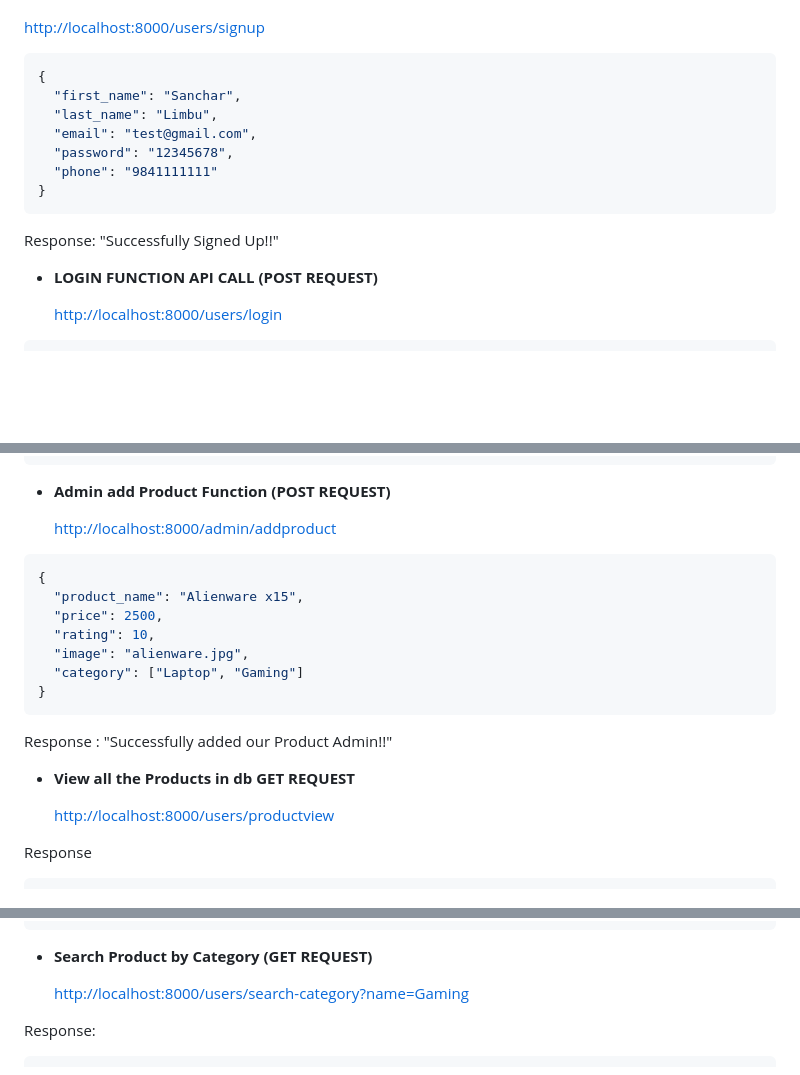
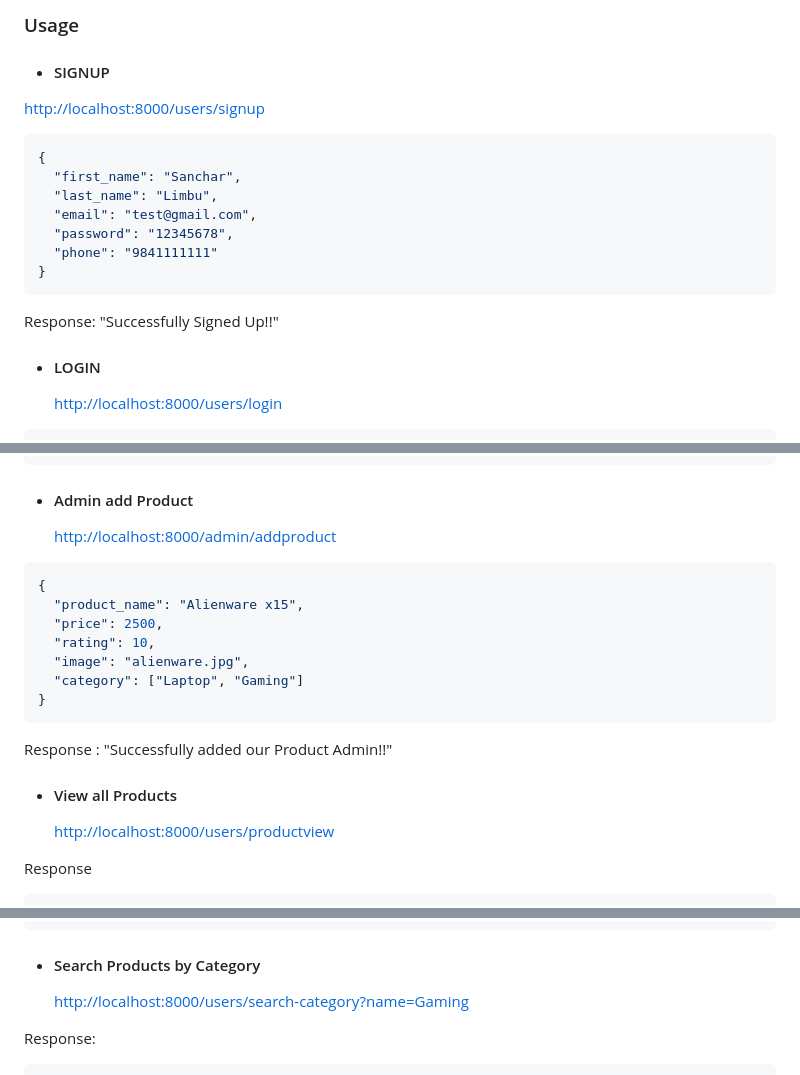
Before and after one commit to SancharLimbu/go_project, a Markdown page: README.md, 3 parts joined by grey strips. Drawn GitHub-style; blank space fills up the shorter version.

````diff
--- a/README.md
+++ b/README.md
@@ -8,3 +80,6 @@ go run main.go
+### Usage
+
+- #### SIGNUP
 
 <http://localhost:8000/users/signup>
 
@@ -20,7 +95,7 @@ go run main.go
 
 Response: "Successfully Signed Up!!"
 
-- **LOGIN FUNCTION API CALL (POST REQUEST)**
+- #### LOGIN
 
   <http://localhost:8000/users/login>
 
@@ -52,7 +127,7 @@ Response:
 }
 ```
 
-- **Admin add Product Function (POST REQUEST)**
+- #### Admin add Product
 
   <http://localhost:8000/admin/addproduct>
 
@@ -68,7 +143,7 @@ Response:
 
 Response : "Successfully added our Product Admin!!"
 
-- **View all the Products in db GET REQUEST**
+- #### View all Products
 
   <http://localhost:8000/users/productview>
 
@@ -132,7 +207,7 @@ Response:
 ]
 ```
 
-- **Search Product by Category (GET REQUEST)**
+- #### Search Products by Category
 
   <http://localhost:8000/users/search-category?name=Gaming>
 
````
Also changed, not shown: other parts of README.md (+97 -15 lines).
